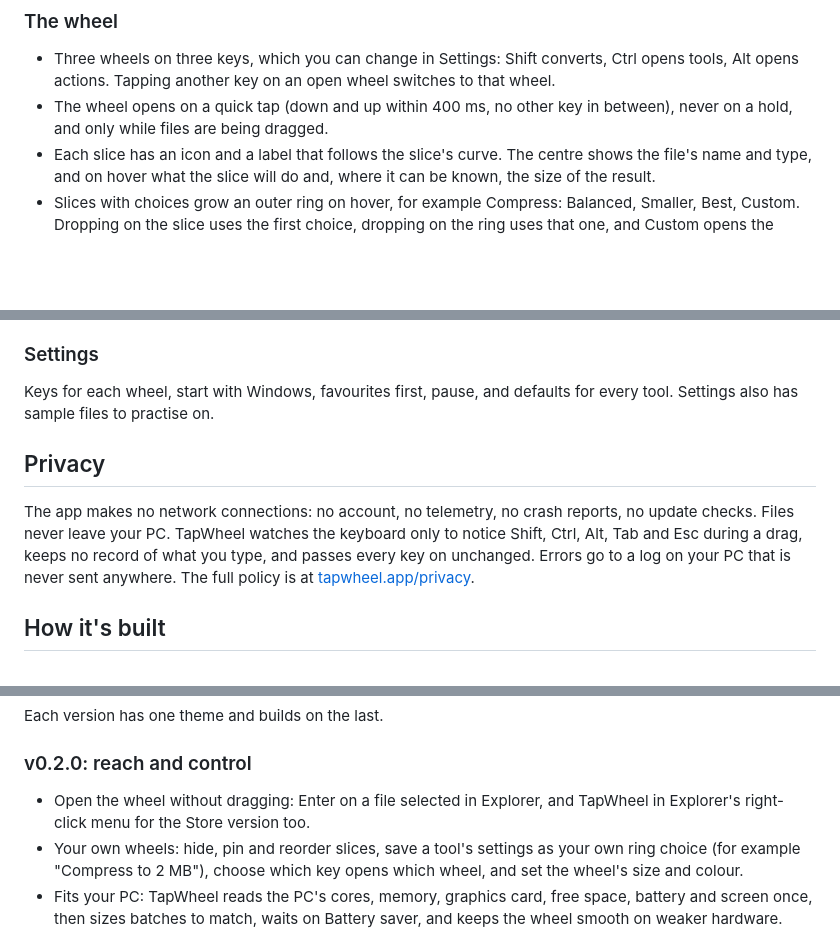
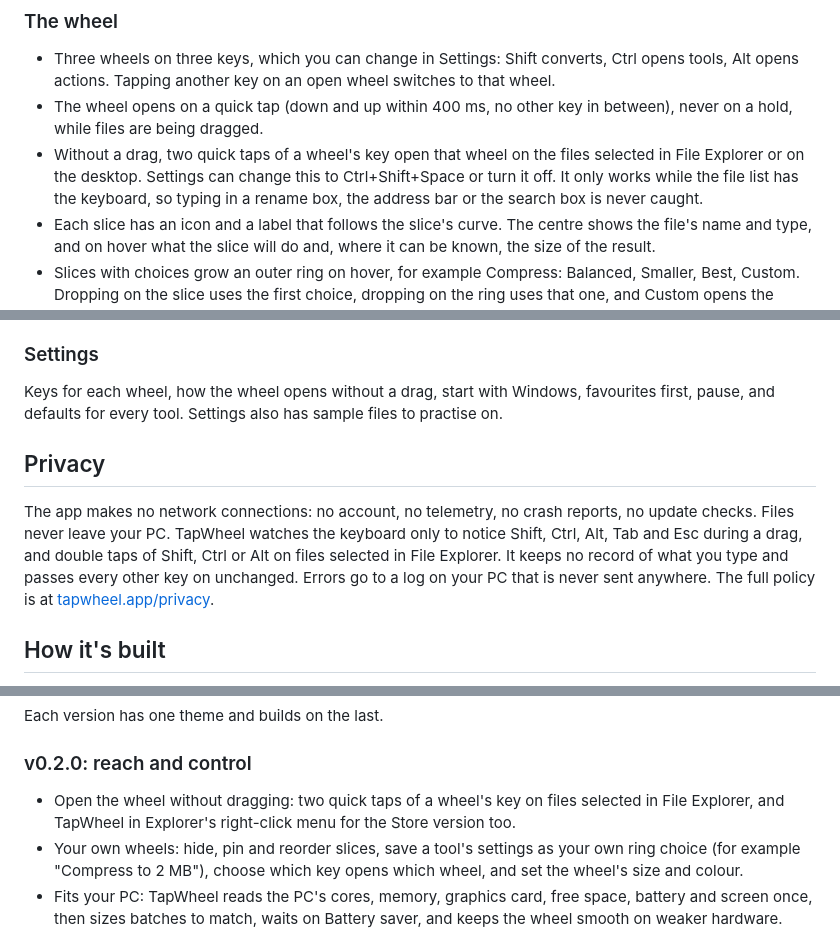
Before and after one commit to muxover/tapwheel, a Markdown page: docs/PROJECT.md, 3 parts joined by grey strips. Rendered like a GitHub page; blank space fills up the shorter version.

```diff
--- a/docs/PROJECT.md
+++ b/docs/PROJECT.md
@@ -25,7 +25,8 @@ TapWheel will never have cloud accounts, online conversion, an AI chat window or
 ### The wheel
 
 - Three wheels on three keys, which you can change in Settings: Shift converts, Ctrl opens tools, Alt opens actions. Tapping another key on an open wheel switches to that wheel.
-- The wheel opens on a quick tap (down and up within 400 ms, no other key in between), never on a hold, and only while files are being dragged.
+- The wheel opens on a quick tap (down and up within 400 ms, no other key in between), never on a hold, while files are being dragged.
+- Without a drag, two quick taps of a wheel's key open that wheel on the files selected in File Explorer or on the desktop. Settings can change this to Ctrl+Shift+Space or turn it off. It only works while the file list has the keyboard, so typing in a rename box, the address bar or the search box is never caught.
 - Each slice has an icon and a label that follows the slice's curve. The centre shows the file's name and type, and on hover what the slice will do and, where it can be known, the size of the result.
 - Slices with choices grow an outer ring on hover, for example Compress: Balanced, Smaller, Best, Custom. Dropping on the slice uses the first choice, dropping on the ring uses that one, and Custom opens the tool's window.
 - With more than eight slices the last one becomes More. Hover it, press Tab or roll the mouse wheel to turn the page.
@@ -142,11 +143,11 @@ Copy, Copy path (full path, name, name without extension, extension, quoted path
 
 ### Settings
 
-Keys for each wheel, start with Windows, favourites first, pause, and defaults for every tool. Settings also has sample files to practise on.
+Keys for each wheel, how the wheel opens without a drag, start with Windows, favourites first, pause, and defaults for every tool. Settings also has sample files to practise on.
 
 ## Privacy
 
-The app makes no network connections: no account, no telemetry, no crash reports, no update checks. Files never leave your PC. TapWheel watches the keyboard only to notice Shift, Ctrl, Alt, Tab and Esc during a drag, keeps no record of what you type, and passes every key on unchanged. Errors go to a log on your PC that is never sent anywhere. The full policy is at [tapwheel.app/privacy](https://tapwheel.app/privacy).
+The app makes no network connections: no account, no telemetry, no crash reports, no update checks. Files never leave your PC. TapWheel watches the keyboard only to notice Shift, Ctrl, Alt, Tab and Esc during a drag, and double taps of Shift, Ctrl or Alt on files selected in File Explorer. It keeps no record of what you type and passes every other key on unchanged. Errors go to a log on your PC that is never sent anywhere. The full policy is at [tapwheel.app/privacy](https://tapwheel.app/privacy).
 
 ## How it's built
 
@@ -178,7 +179,7 @@ Each version has one theme and builds on the last.
 
 ### v0.2.0: reach and control
 
-- Open the wheel without dragging: Enter on a file selected in Explorer, and TapWheel in Explorer's right-click menu for the Store version too.
+- Open the wheel without dragging: two quick taps of a wheel's key on files selected in File Explorer, and TapWheel in Explorer's right-click menu for the Store version too.
 - Your own wheels: hide, pin and reorder slices, save a tool's settings as your own ring choice (for example "Compress to 2 MB"), choose which key opens which wheel, and set the wheel's size and colour.
 - Fits your PC: TapWheel reads the PC's cores, memory, graphics card, free space, battery and screen once, then sizes batches to match, waits on Battery saver, and keeps the wheel smooth on weaker hardware.
 - Hardware video encoding, with the encoder shown on the card, and a time estimate before long jobs.
```
Also changed, not shown: CHANGELOG.md (+4 -0 lines), README.md (+2 -1 lines).
